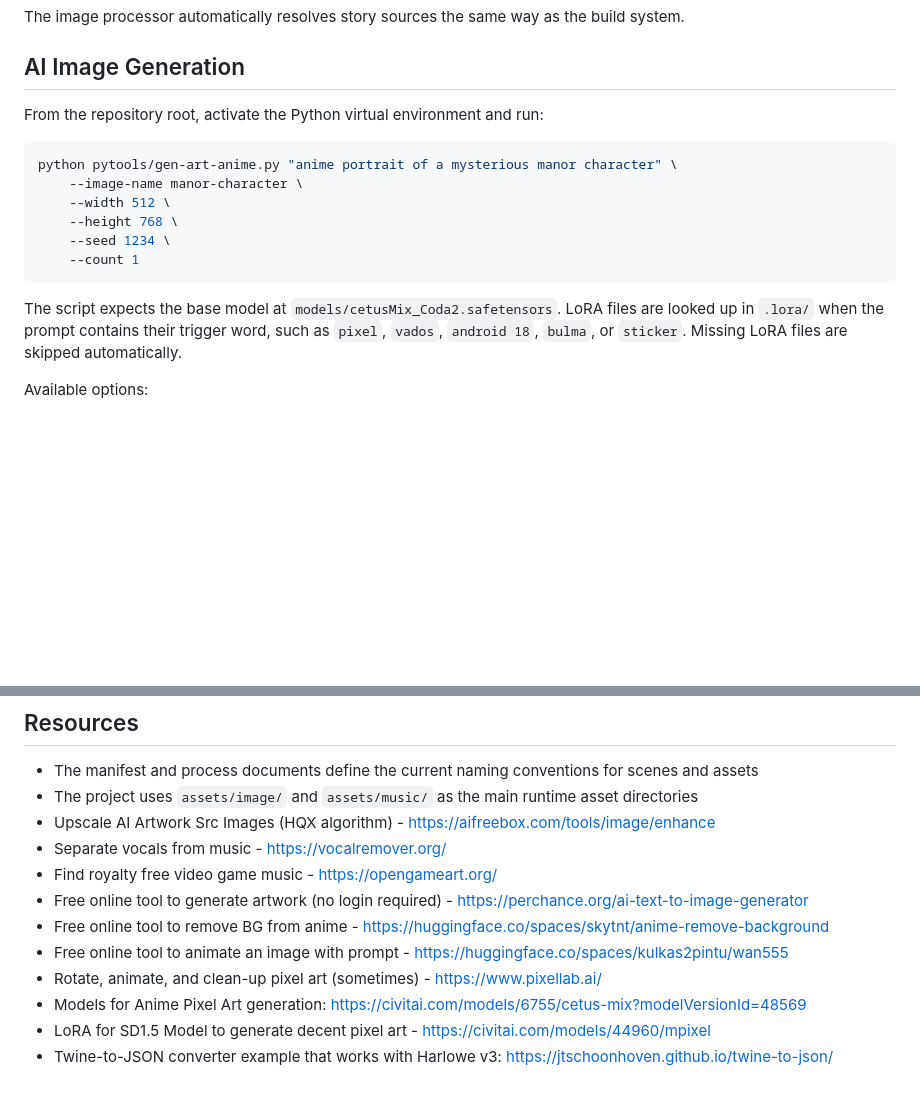
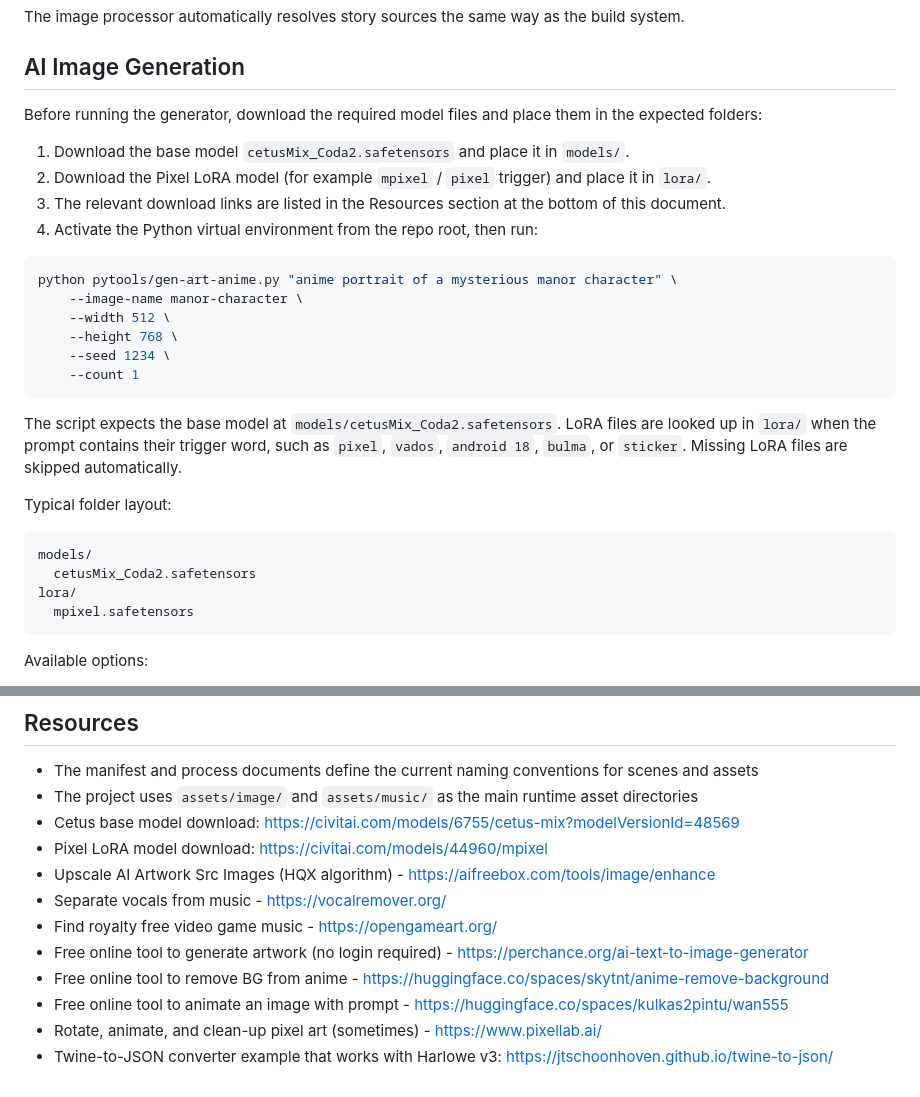
Before and after one commit to arsjobus/twine-ai-generated-fan-fic-demo, a Markdown page: ReadMe.md, 2 parts joined by grey strips. Rendered like a GitHub page; blank space fills up the shorter version.

````diff
--- a/ReadMe.md
+++ b/ReadMe.md
@@ -148,7 +148,12 @@ The image processor automatically resolves story sources the same way as the bui
 
 ## AI Image Generation
 
-From the repository root, activate the Python virtual environment and run:
+Before running the generator, download the required model files and place them in the expected folders:
+
+1. Download the base model `cetusMix_Coda2.safetensors` and place it in `models/`.
+2. Download the Pixel LoRA model (for example `mpixel` / `pixel` trigger) and place it in `lora/`.
+3. The relevant download links are listed in the Resources section at the bottom of this document.
+4. Activate the Python virtual environment from the repo root, then run:
 
 ```bash
 python pytools/gen-art-anime.py "anime portrait of a mysterious manor character" \
@@ -160,8 +165,17 @@ python pytools/gen-art-anime.py "anime portrait of a mysterious manor character"
 ```
 
 The script expects the base model at `models/cetusMix_Coda2.safetensors`. LoRA files are
-looked up in `.lora/` when the prompt contains their trigger word, such as `pixel`,
+looked up in `lora/` when the prompt contains their trigger word, such as `pixel`,
 `vados`, `android 18`, `bulma`, or `sticker`. Missing LoRA files are skipped automatically.
+
+Typical folder layout:
+
+```text
+models/
+  cetusMix_Coda2.safetensors
+lora/
+  mpixel.safetensors
+```
 
 Available options:
 
@@ -202,6 +216,8 @@ Generated images are saved to `output/`.
 
 - The manifest and process documents define the current naming conventions for scenes and assets
 - The project uses `assets/image/` and `assets/music/` as the main runtime asset directories
+- Cetus base model download: https://civitai.com/models/6755/cetus-mix?modelVersionId=48569
+- Pixel LoRA model download: https://civitai.com/models/44960/mpixel
 - Upscale AI Artwork Src Images (HQX algorithm) - https://aifreebox.com/tools/image/enhance
 - Separate vocals from music - https://vocalremover.org/
 - Find royalty free video game music - https://opengameart.org/
@@ -209,6 +225,4 @@ Generated images are saved to `output/`.
 - Free online tool to remove BG from anime - https://huggingface.co/spaces/skytnt/anime-remove-background
 - Free online tool to animate an image with prompt - https://huggingface.co/spaces/kulkas2pintu/wan555
 - Rotate, animate, and clean-up pixel art (sometimes) - https://www.pixellab.ai/
-- Models for Anime Pixel Art generation: https://civitai.com/models/6755/cetus-mix?modelVersionId=48569
-- LoRA for SD1.5 Model to generate decent pixel art - https://civitai.com/models/44960/mpixel
 - Twine-to-JSON converter example that works with Harlowe v3: https://jtschoonhoven.github.io/twine-to-json/
````
